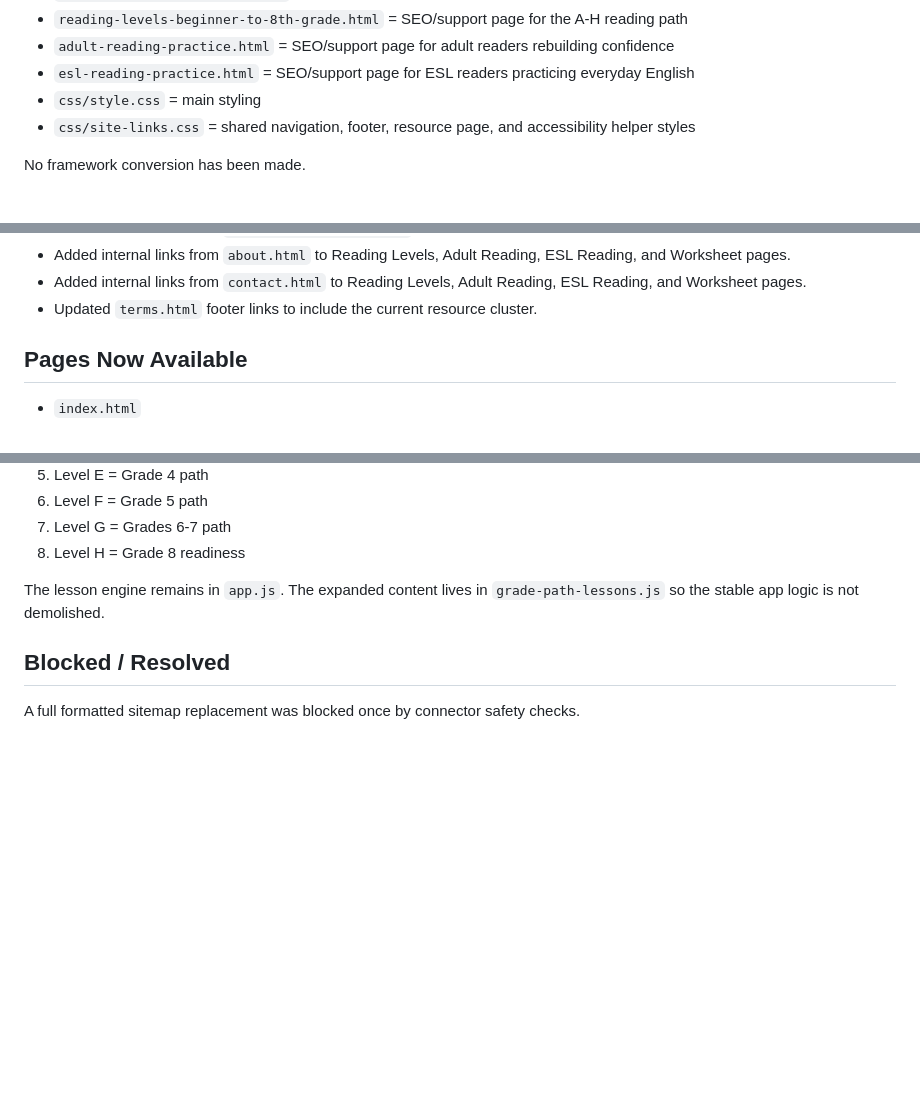
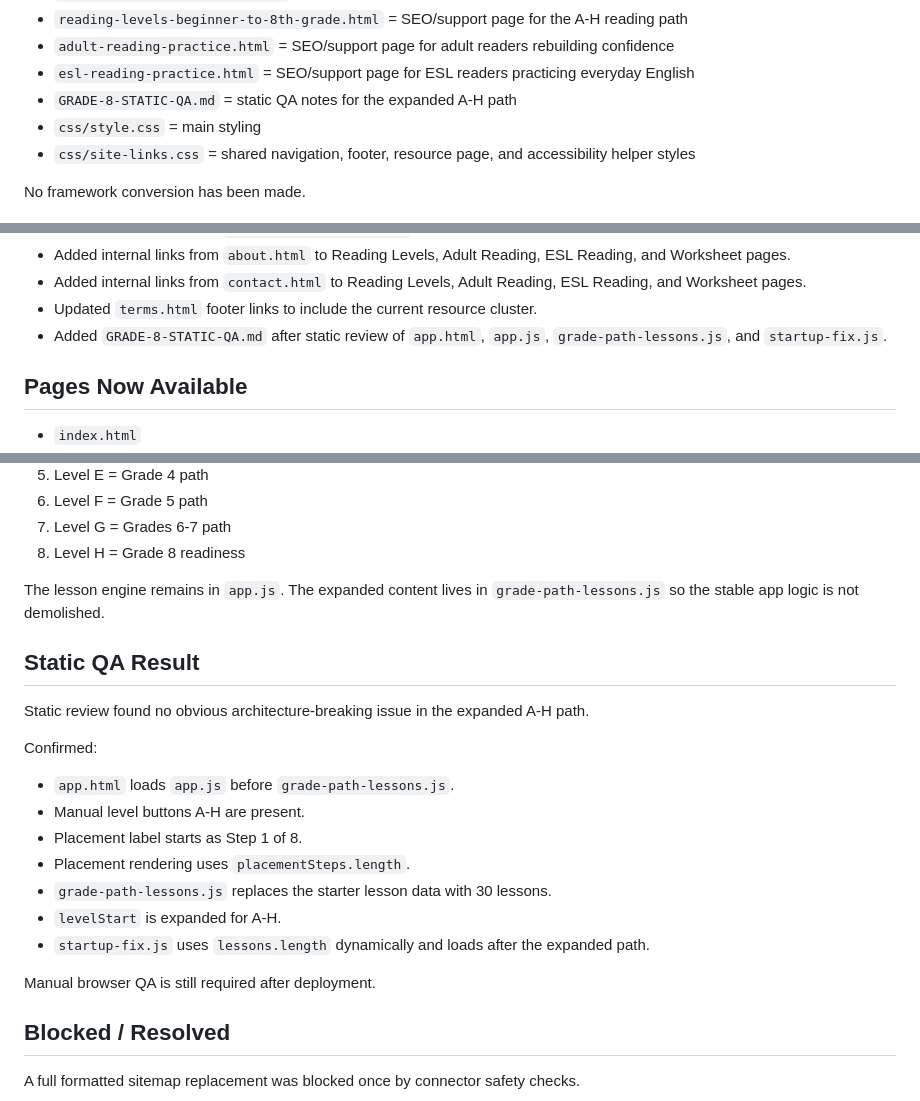
Before and after one commit to Readeasy30/readeasy30.com, a Markdown page: PROJECT-STATUS.md, 3 parts joined by grey strips. Rendered like a GitHub page; blank space fills up the shorter version.

Commit message:
Record grade 8 static QA

```diff
--- a/PROJECT-STATUS.md
+++ b/PROJECT-STATUS.md
@@ -16,6 +16,7 @@ Locked structure:
 - `reading-levels-beginner-to-8th-grade.html` = SEO/support page for the A-H reading path
 - `adult-reading-practice.html` = SEO/support page for adult readers rebuilding confidence
 - `esl-reading-practice.html` = SEO/support page for ESL readers practicing everyday English
+- `GRADE-8-STATIC-QA.md` = static QA notes for the expanded A-H path
 - `css/style.css` = main styling
 - `css/site-links.css` = shared navigation, footer, resource page, and accessibility helper styles
 
@@ -93,6 +94,7 @@ Completed on 2026-05-28:
 - Added internal links from `about.html` to Reading Levels, Adult Reading, ESL Reading, and Worksheet pages.
 - Added internal links from `contact.html` to Reading Levels, Adult Reading, ESL Reading, and Worksheet pages.
 - Updated `terms.html` footer links to include the current resource cluster.
+- Added `GRADE-8-STATIC-QA.md` after static review of `app.html`, `app.js`, `grade-path-lessons.js`, and `startup-fix.js`.
 
 ## Pages Now Available
 
@@ -125,6 +127,22 @@ The app now has a 30-day progression with these bands:
 
 The lesson engine remains in `app.js`. The expanded content lives in `grade-path-lessons.js` so the stable app logic is not demolished.
 
+## Static QA Result
+
+Static review found no obvious architecture-breaking issue in the expanded A-H path.
+
+Confirmed:
+
+- `app.html` loads `app.js` before `grade-path-lessons.js`.
+- Manual level buttons A-H are present.
+- Placement label starts as Step 1 of 8.
+- Placement rendering uses `placementSteps.length`.
+- `grade-path-lessons.js` replaces the starter lesson data with 30 lessons.
+- `levelStart` is expanded for A-H.
+- `startup-fix.js` uses `lessons.length` dynamically and loads after the expanded path.
+
+Manual browser QA is still required after deployment.
+
 ## Blocked / Resolved
 
 A full formatted sitemap replacement was blocked once by connector safety checks.
```
